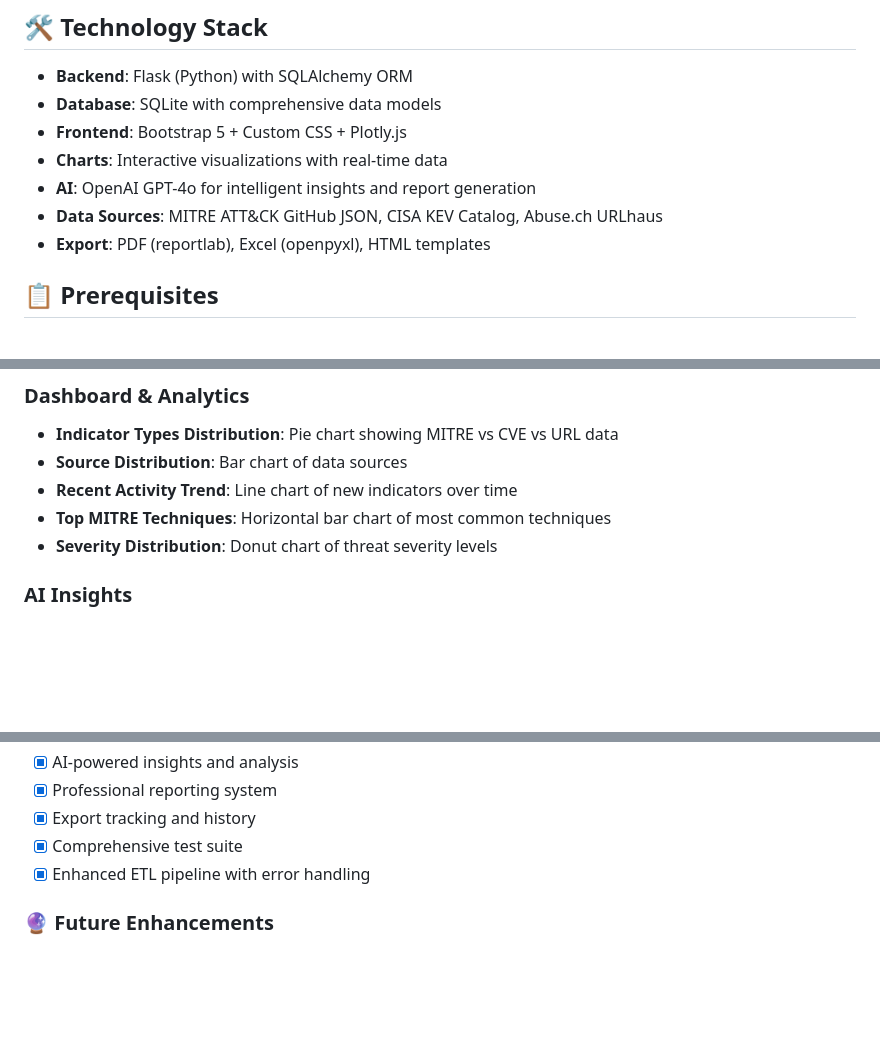
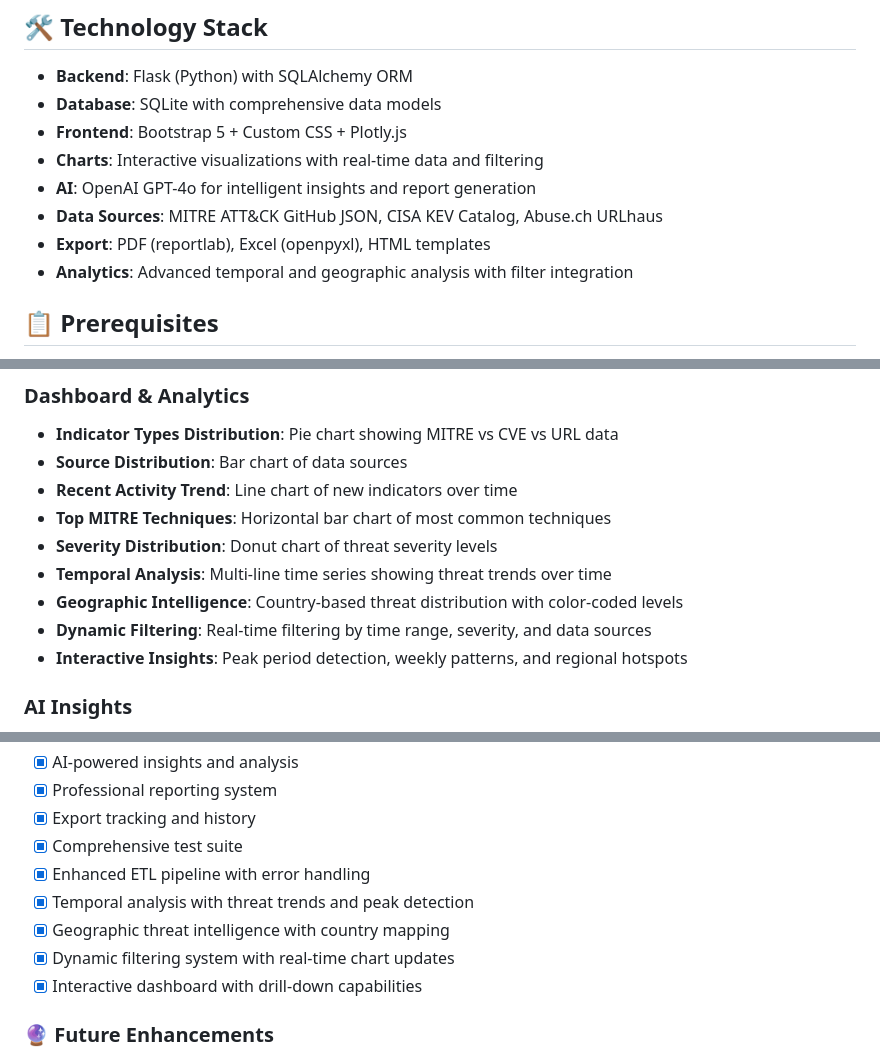
Before and after one commit to rod5435/harmonia-incident-response-app, a Markdown page: README.md, 3 parts joined by grey strips. Rendered like a GitHub page; blank space fills up the shorter version.

```diff
--- a/README.md
+++ b/README.md
@@ -52,10 +73,11 @@ A comprehensive threat intelligence platform that provides real-time insights in
 - **Backend**: Flask (Python) with SQLAlchemy ORM
 - **Database**: SQLite with comprehensive data models
 - **Frontend**: Bootstrap 5 + Custom CSS + Plotly.js
-- **Charts**: Interactive visualizations with real-time data
+- **Charts**: Interactive visualizations with real-time data and filtering
 - **AI**: OpenAI GPT-4o for intelligent insights and report generation
 - **Data Sources**: MITRE ATT&CK GitHub JSON, CISA KEV Catalog, Abuse.ch URLhaus
 - **Export**: PDF (reportlab), Excel (openpyxl), HTML templates
+- **Analytics**: Advanced temporal and geographic analysis with filter integration
 
 ## 📋 Prerequisites
 
@@ -130,6 +152,10 @@ A comprehensive threat intelligence platform that provides real-time insights in
 - **Recent Activity Trend**: Line chart of new indicators over time
 - **Top MITRE Techniques**: Horizontal bar chart of most common techniques
 - **Severity Distribution**: Donut chart of threat severity levels
+- **Temporal Analysis**: Multi-line time series showing threat trends over time
+- **Geographic Intelligence**: Country-based threat distribution with color-coded levels
+- **Dynamic Filtering**: Real-time filtering by time range, severity, and data sources
+- **Interactive Insights**: Peak period detection, weekly patterns, and regional hotspots
 
 ### **AI Insights**
 - Ask questions about your threat data in natural language
@@ -260,6 +286,10 @@ For support and questions:
 - [x] Export tracking and history
 - [x] Comprehensive test suite
 - [x] Enhanced ETL pipeline with error handling
+- [x] Temporal analysis with threat trends and peak detection
+- [x] Geographic threat intelligence with country mapping
+- [x] Dynamic filtering system with real-time chart updates
+- [x] Interactive dashboard with drill-down capabilities
 
 ### 🔮 **Future Enhancements**
 - [ ] Real-time data updates with webhooks
```
Also changed, not shown: other parts of README.md (+52 -2 lines).
